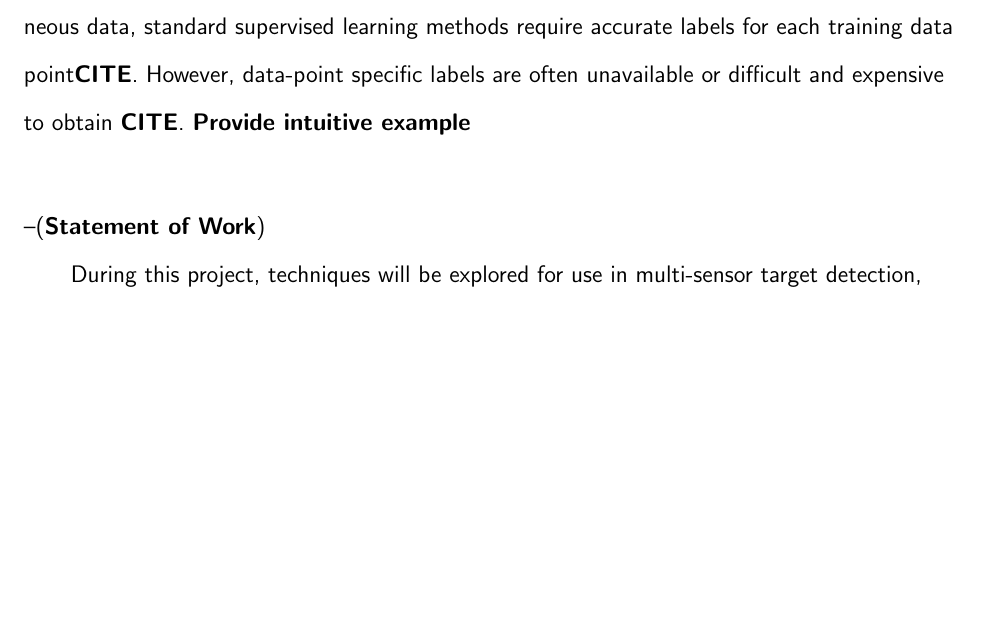
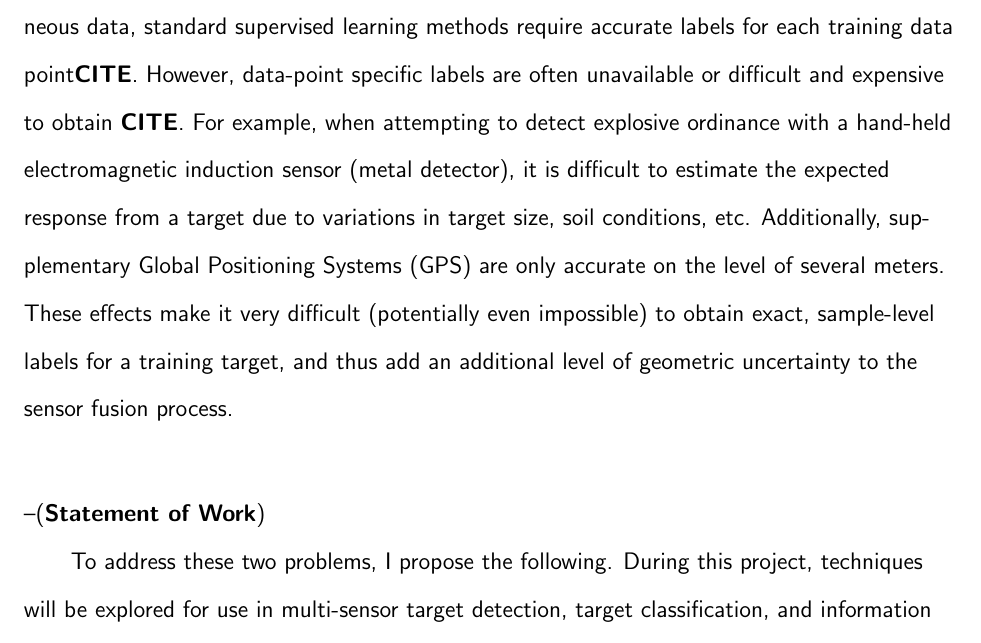
Before and after one commit to cmccurley/ResearchProposal, a LaTeX thesis (Proposal/MainFile.tex, which reads Proposal/Chapters/ch_Introduction.tex): part of page 7 of 16, cut so that both start at the same text, the shorter picture padded with empty space. The pictures show the PDF file Proposal/MainFile.pdf that the author committed with the source.

Commit message:
Working on intro

```diff
--- a/Proposal/Chapters/ch_Introduction.tex
+++ b/Proposal/Chapters/ch_Introduction.tex
@@ -8,10 +8,10 @@ Information fusion approaches make two typical assumptions. (1) If fusing multip
 Two problems arise from these assumptions.  First, when working with sensors operating at varying spatial and temporal resolutions, it is not necessarily feasible to convert all data to the same resolution or to map to the same grid \textbf{CITE} and existing co-registration approaches often result in loss of sensor-specific information \textbf{CITE}.  \textbf{Provide intuitive example}
 \newline
 \vspace{1cm}\noindent --(\textbf{Physical limitations, cost of labeling}) \newline
-Additionally, even assuming that there is a noiseless/ lossless way to co-register heterogeneous data, standard supervised learning methods require accurate labels for each training data point\textbf{CITE}.  However, data-point specific labels are often unavailable or difficult and expensive to obtain \textbf{CITE}. \textbf{Provide intuitive example}
+Additionally, even assuming that there is a noiseless/ lossless way to co-register heterogeneous data, standard supervised learning methods require accurate labels for each training data point\textbf{CITE}.  However, data-point specific labels are often unavailable or difficult and expensive to obtain \textbf{CITE}.  For example, when attempting to detect explosive ordinance with a hand-held electromagnetic induction sensor (metal detector), it is difficult to estimate the expected response from a target due to variations in target size, soil conditions, etc.   Additionally, supplementary Global Positioning Systems (GPS) are only accurate on the level of several meters. These effects make it very difficult (potentially even impossible) to obtain exact, sample-level labels for a training target, and thus add an additional level of geometric uncertainty to the sensor fusion process.
 \newline
 \vspace{1cm}\noindent --(\textbf{Statement of Work}) \newline
-During this project, techniques will be explored for use in multi-sensor target detection, target classification, and information fusion given uncertain and imprecise groundtruth.  These methods will be developed as universal approaches for fusion and will be evaluated on a variety of sensor modalities, including: mid-wave IR, visible, hyper-spectral and multi-spectral imagery, as well as LiDaR, ground-penetrating radar and electromagnetic induction sensors.  The aim of this project is to develop fusion methods which can address mis-registration between sensor sources as well as uncertainty and imprecision in training data groundtruth while demonstrating robustness towards outlying and adversarial data points. Roughly, the following research questions will be addressed during the scope of this project:
+To address these two problems, I propose the following.  During this project, techniques will be explored for use in multi-sensor target detection, target classification, and information fusion given uncertain and imprecise groundtruth.  These methods will be developed as universal approaches for fusion and will be evaluated on a variety of sensor modalities, including: mid-wave IR, visible, hyper-spectral and multi-spectral imagery, as well as LiDaR, ground-penetrating radar and electromagnetic induction sensors.  The aim of this project is to develop fusion methods which can address mis-registration between sensor sources as well as uncertainty and imprecision in training data groundtruth while demonstrating robustness towards outlying and adversarial data points. Roughly, the following research questions will be addressed during the scope of this project:
 \begin{enumerate}
 	\item Can manifold learning be extended to operate under the multiple-instance framework? If so, what is the ``best'' way to construct the data manifold?  Can manifold learning provide robustness to outlying and adversarial exemplars?
 	\item Can we construct a joint-representation space for multiple sensors such that there is no loss of information amongst any of the modalities?  What is the ``best'' way to construct this representation?  Do we use raw data or perform feature extraction before combination?
```
Also changed, not shown: Proposal/MainFile.pdf, 2 other files.
